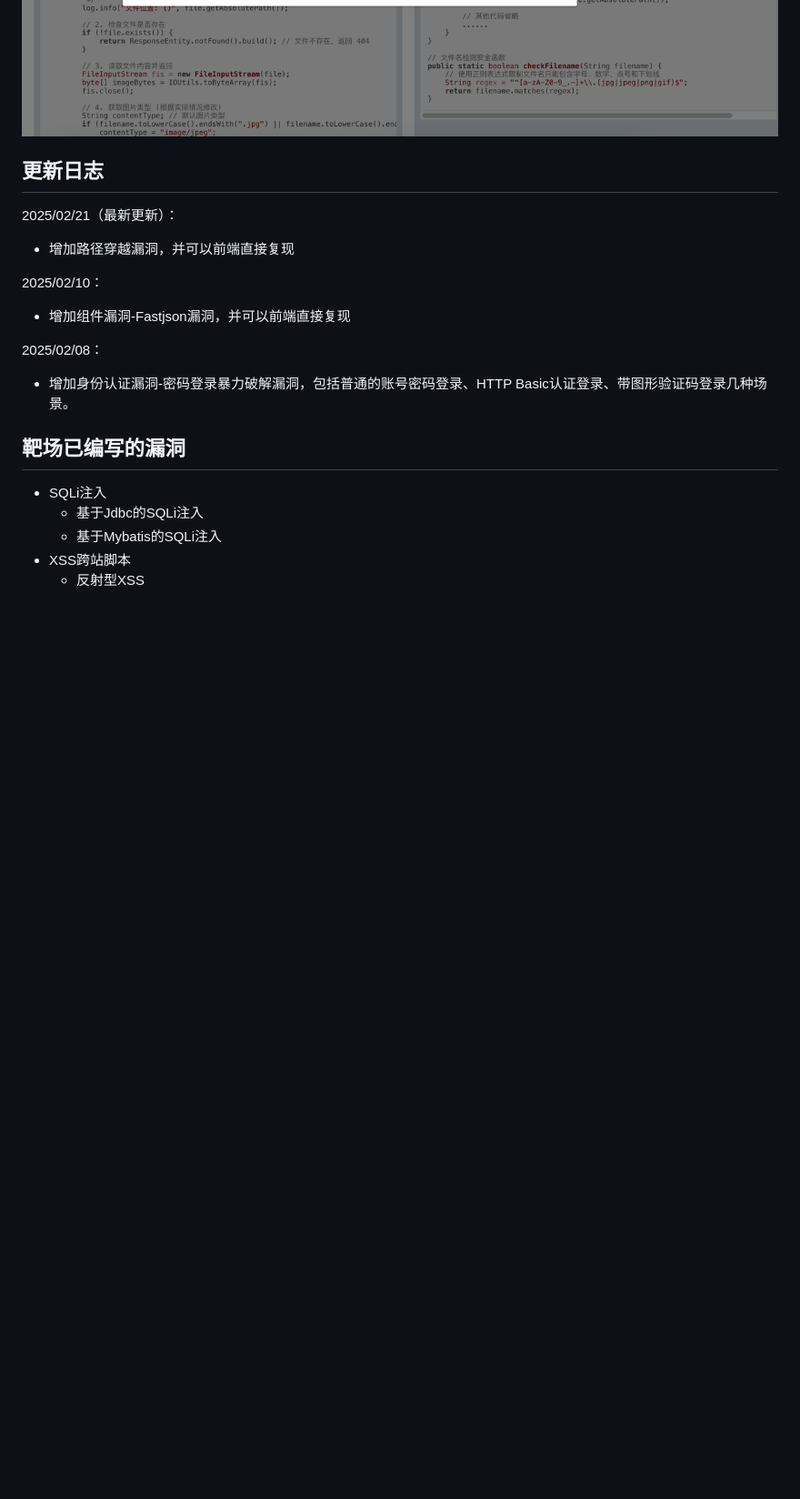
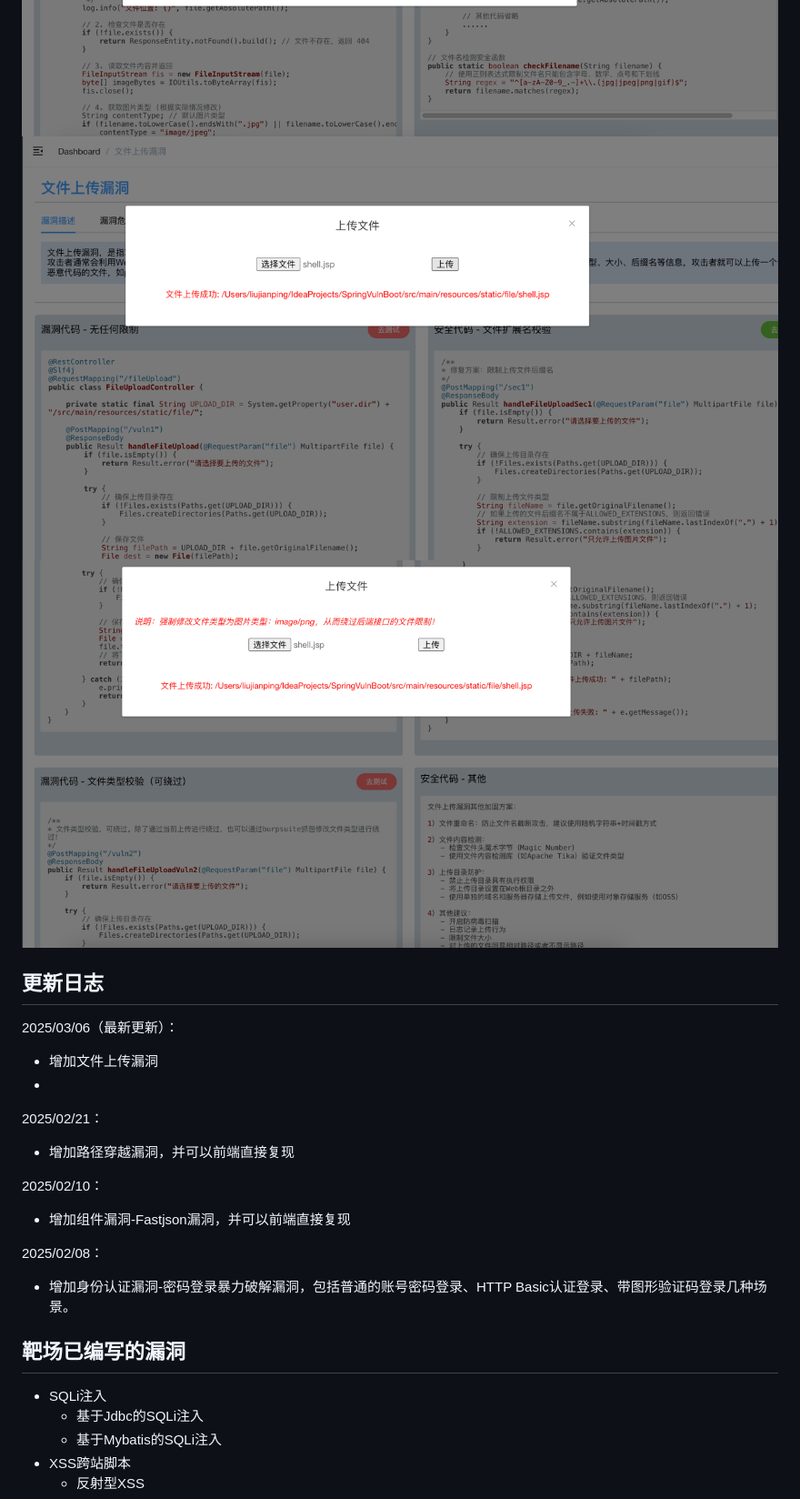
Before and after one commit to bansh2eBreak/SpringVulnBoot-backend, a Markdown page: README.md, the part around one of its changes. Shown at 91% size. Rendered like a GitHub page; pictures changed too: images/img_7.png (added), images/img_8.png (added); blank space fills up the shorter version.

```diff
--- a/README.md
+++ b/README.md
@@ -14,9 +14,14 @@
 ![img_4.png](images/img_4.png)
 ![img_5.png](images/img_5.png)
 ![img_6.png](images/img_6.png)
+![img_7.png](images/img_7.png)
+![img_8.png](images/img_8.png)
 
 ## 更新日志
-2025/02/21（最新更新）：
+2025/03/06（最新更新）：
+- 增加文件上传漏洞
+-
+2025/02/21：
 - 增加路径穿越漏洞，并可以前端直接复现
 
 2025/02/10：
```
Also changed, not shown: other parts of README.md (+1 -1 lines), images/img_0.png (renamed from images/img.png).
